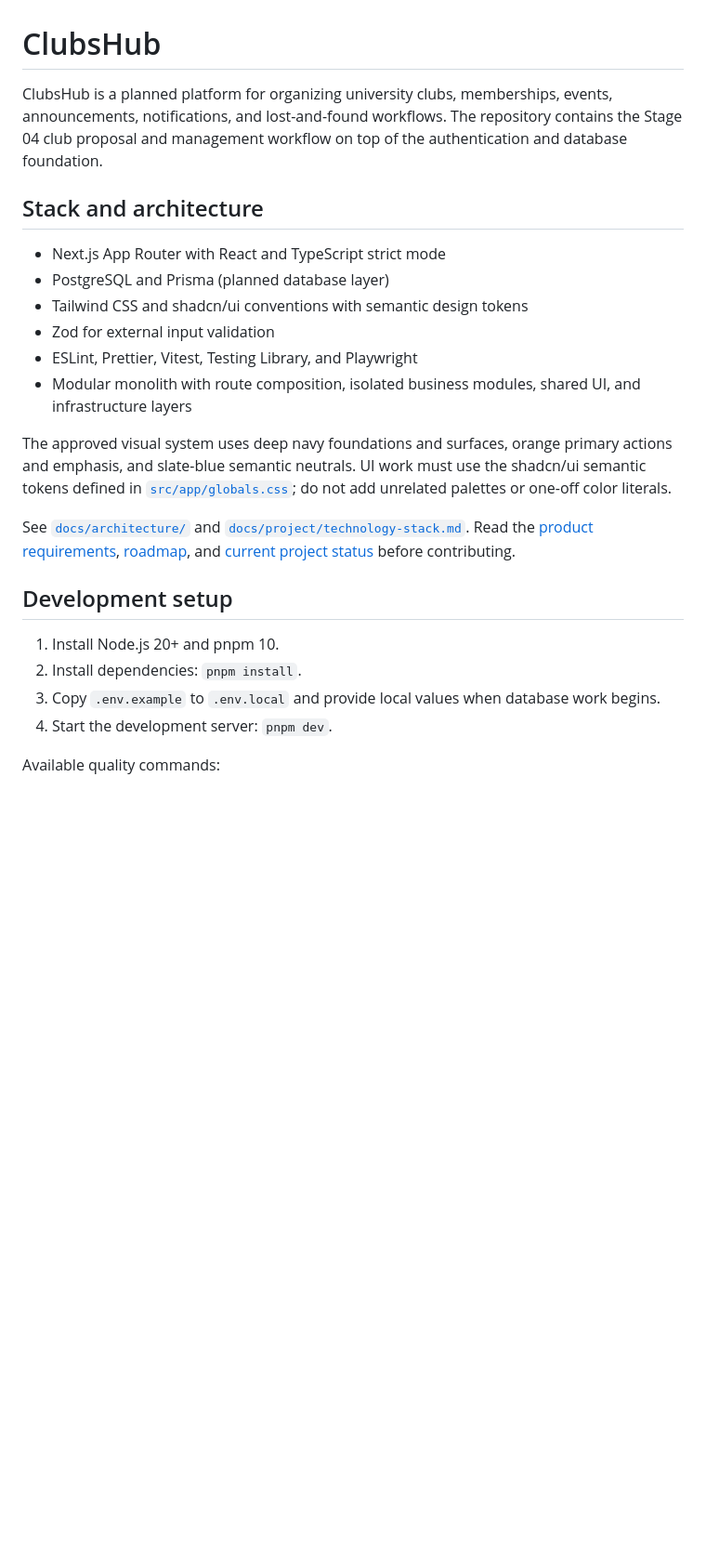
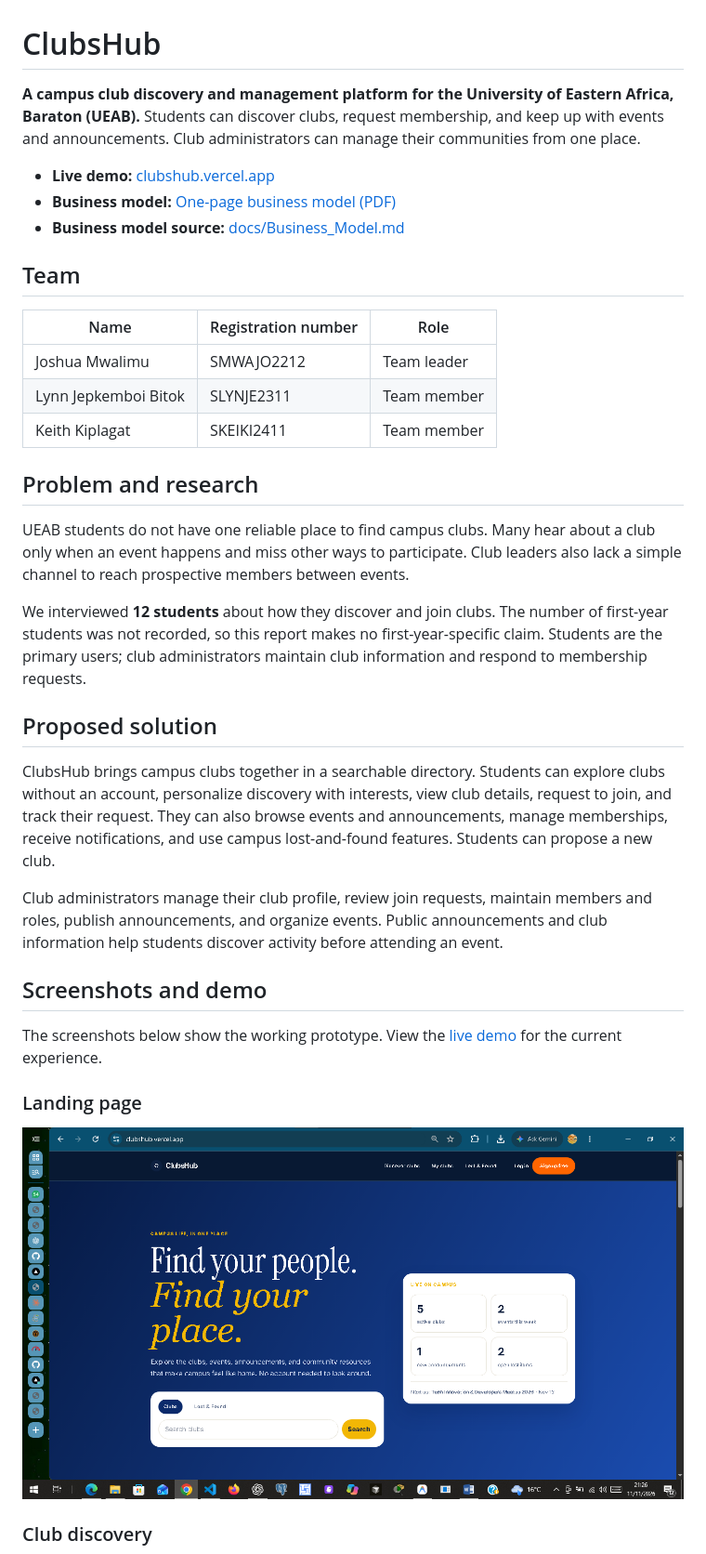
Before and after one commit to mwalimu-j4/ISC-Digital-Build-Off-2026-clubshub, a Markdown page: README.md, the part around one of its changes. Shown at 93% size. GitHub-like rendering; pictures changed too: screenshots/landing-page.png (added); blank space fills up the shorter version.

Commit message:
docs: complete project readme and business model

````diff
--- a/README.md
+++ b/README.md
@@ -1,35 +1,38 @@
 # ClubsHub
 
-ClubsHub is a planned platform for organizing university clubs, memberships, events,
-announcements, notifications, and lost-and-found workflows. The repository contains the Stage 04 club proposal and management workflow on top of
-the authentication and database foundation.
+**A campus club discovery and management platform for the University of Eastern Africa, Baraton (UEAB).** Students can discover clubs, request membership, and keep up with events and announcements. Club administrators can manage their communities from one place.
 
-## Stack and architecture
+- **Live demo:** [clubshub.vercel.app](https://clubshub.vercel.app/)
+- **Business model:** [One-page business model (PDF)](docs/Business_Model.pdf)
+- **Business model source:** [docs/Business_Model.md](docs/Business_Model.md)
 
-- Next.js App Router with React and TypeScript strict mode
-- PostgreSQL and Prisma (planned database layer)
-- Tailwind CSS and shadcn/ui conventions with semantic design tokens
-- Zod for external input validation
-- ESLint, Prettier, Vitest, Testing Library, and Playwright
-- Modular monolith with route composition, isolated business modules, shared UI, and
-  infrastructure layers
+## Team
 
-The approved visual system uses deep navy foundations and surfaces, orange primary
-actions and emphasis, and slate-blue semantic neutrals. UI work must use the shadcn/ui
-semantic tokens defined in [`src/app/globals.css`](src/app/globals.css); do not add
-unrelated palettes or one-off color literals.
+| Name                 | Registration number | Role        |
+| -------------------- | ------------------- | ----------- |
+| Joshua Mwalimu       | SMWAJO2212          | Team leader |
+| Lynn Jepkemboi Bitok | SLYNJE2311          | Team member |
+| Keith Kiplagat       | SKEIKI2411          | Team member |
 
-See [`docs/architecture/`](docs/architecture/) and [`docs/project/technology-stack.md`](docs/project/technology-stack.md).
-Read the [product requirements](docs/product/product-requirements.md), [roadmap](docs/project/ROADMAP.md),
-and [current project status](docs/project/PROJECT_STATUS.md) before contributing.
+## Problem and research
 
-## Development setup
+UEAB students do not have one reliable place to find campus clubs. Many hear about a club only when an event happens and miss other ways to participate. Club leaders also lack a simple channel to reach prospective members between events.
 
-1. Install Node.js 20+ and pnpm 10.
-2. Install dependencies: `pnpm install`.
-3. Copy `.env.example` to `.env.local` and provide local values when database work begins.
-4. Start the development server: `pnpm dev`.
+We interviewed **12 students** about how they discover and join clubs. The number of first-year students was not recorded, so this report makes no first-year-specific claim. Students are the primary users; club administrators maintain club information and respond to membership requests.
 
-Available quality commands:
+## Proposed solution
 
-```text
+ClubsHub brings campus clubs together in a searchable directory. Students can explore clubs without an account, personalize discovery with interests, view club details, request to join, and track their request. They can also browse events and announcements, manage memberships, receive notifications, and use campus lost-and-found features. Students can propose a new club.
+
+Club administrators manage their club profile, review join requests, maintain members and roles, publish announcements, and organize events. Public announcements and club information help students discover activity before attending an event.
+
+## Screenshots and demo
+
+The screenshots below show the working prototype. View the [live demo](https://clubshub.vercel.app/) for the current experience.
+
+### Landing page
+
+![ClubsHub landing page](screenshots/landing-page.png)
+
+### Club discovery
+
````
Also changed, not shown: other parts of README.md (+146 -55 lines), docs/Business_Model.md (added, +26 -0 lines), screenshots/club-admin-dashboard.png (added), screenshots/club-discovery.png (added), screenshots/sign-in.png (added), screenshots/student-dashboard.png (added), 1 other file.
